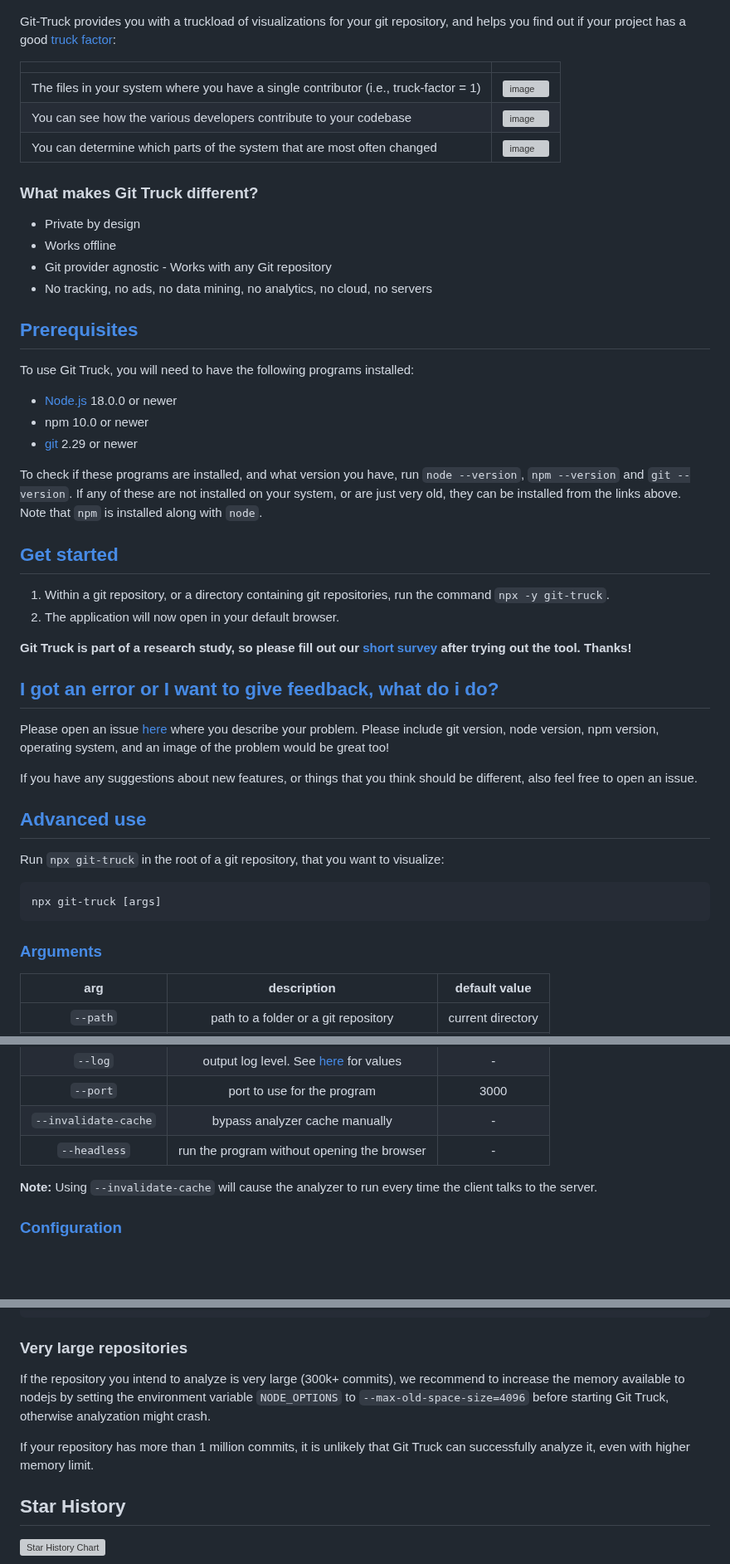
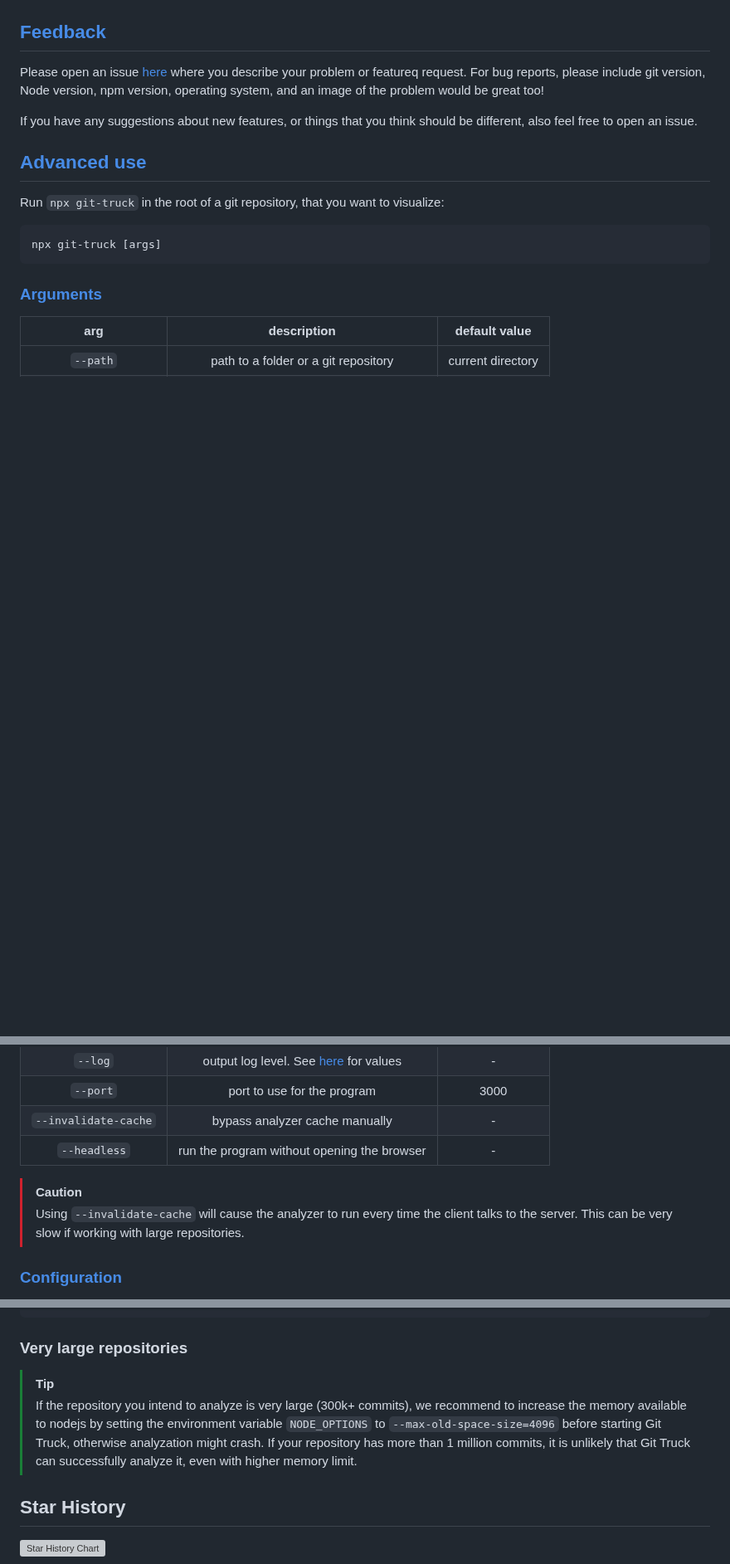
Before and after one commit to git-truck/git-truck, a Markdown page: README.md, 3 parts joined by grey strips. Shown at 83% size. Rendered like a GitHub page; blank space fills up the shorter version; grey boxes are pictures that could not be loaded.

Commit message:
Overhaul README.md

```diff
--- a/README.md
+++ b/README.md
@@ -2,43 +45,9 @@
 
 ![Demo](demo.gif)
 
-Git-Truck provides you with a truckload of visualizations for your git repository, and helps you find out if your project has a good [truck factor](https://www.agileadvice.com/2005/05/15/agilemanagement/truck-factor/):
+## [Feedback](#feedback)
 
-| | |
-|-|-|
-| The files in your system where you have a single contributor (i.e., truck-factor = 1) | <img width="1912" alt="image" src="https://user-images.githubusercontent.com/464519/167393939-8d683732-4583-44fe-99a3-36c818761bcb.png"> |
-| You can see how the various developers contribute to your codebase | <img width="1913" alt="image" src="https://user-images.githubusercontent.com/464519/167394548-ca66665a-a699-44d7-8a97-bc7309c72f8a.png"> |
-| You can determine which parts of the system that are most often changed | <img width="1912" alt="image" src="https://user-images.githubusercontent.com/464519/167395118-6a4f50f4-5f37-4e0d-bcc8-144797b83e65.png"> |
-
-
-### What makes Git Truck different?
-
-- Private by design
-- Works offline
-- Git provider agnostic - Works with any Git repository
-- No tracking, no ads, no data mining, no analytics, no cloud, no servers
-
-
-## [Prerequisites](#prerequisites)
-
-To use Git Truck, you will need to have the following programs installed:
-
-- [Node.js](https://nodejs.org/en/) 18.0.0 or newer
-- npm 10.0 or newer
-- [git](https://git-scm.com/downloads) 2.29 or newer
-
-To check if these programs are installed, and what version you have, run `node --version`, `npm --version` and `git --version`. If any of these are not installed on your system, or are just very old, they can be installed from the links above. Note that `npm` is installed along with `node`.
-
-## [Get started](#get-started)
-
-1. Within a git repository, or a directory containing git repositories, run the command `npx -y git-truck`.
-2. The application will now open in your default browser.
-
-**Git Truck is part of a research study, so please fill out our [short survey](https://forms.gle/9wCCAw6zae7wuwZQ6) after trying out the tool. Thanks!**
-
-## [I got an error or I want to give feedback, what do i do?](#i-got-an-error-or-i-want-to-give-feedback-what-do-i-do)
-
-Please open an issue [here](https://github.com/git-truck/git-truck/issues) where you describe your problem. Please include git version, node version, npm version, operating system, and an image of the problem would be great too!
+Please open an issue [here](https://github.com/git-truck/git-truck/issues) where you describe your problem or featureq request. For bug reports, please include git version, Node version, npm version, operating system, and an image of the problem would be great too!
 
 If you have any suggestions about new features, or things that you think should be different, also feel free to open an issue.
 
@@ -60,7 +69,8 @@ npx git-truck [args]
 | `--invalidate-cache` |                    bypass analyzer cache manually                     |         -          |
 | `--headless`         |       run the program without opening the browser                     |         -          |
 
-**Note:** Using `--invalidate-cache` will cause the analyzer to run every time the client talks to the server.
+> [!CAUTION]
+> Using `--invalidate-cache` will cause the analyzer to run every time the client talks to the server. This can be very slow if working with large repositories.
 
 ### [Configuration](#configuration)
 
@@ -85,9 +95,9 @@ You can also define files to ignore.
 
 ### Very large repositories
 
-If the repository you intend to analyze is very large (300k+ commits), we recommend to increase the memory available to nodejs by setting the environment variable `NODE_OPTIONS` to `--max-old-space-size=4096` before starting Git Truck, otherwise analyzation might crash.
-
-If your repository has more than 1 million commits, it is unlikely that Git Truck can successfully analyze it, even with higher memory limit.
+> [!TIP]
+> If the repository you intend to analyze is very large (300k+ commits), we recommend to increase the memory available to nodejs by setting the environment variable `NODE_OPTIONS` to `--max-old-space-size=4096` before starting Git Truck, otherwise analyzation might crash.
+> If your repository has more than 1 million commits, it is unlikely that Git Truck can successfully analyze it, even with higher memory limit.
 
 ## Star History
 
```
Also changed, not shown: other parts of README.md (+43 -0 lines).
